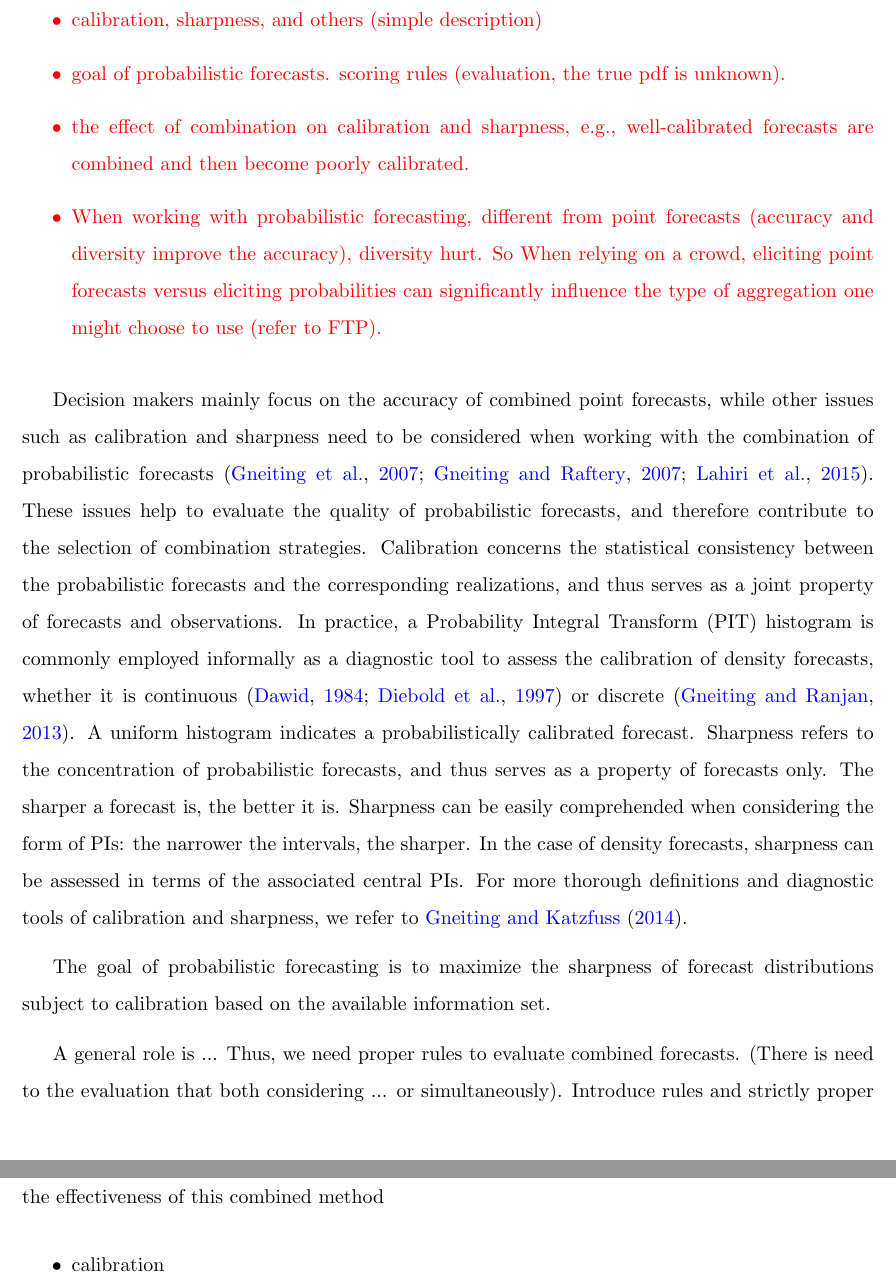
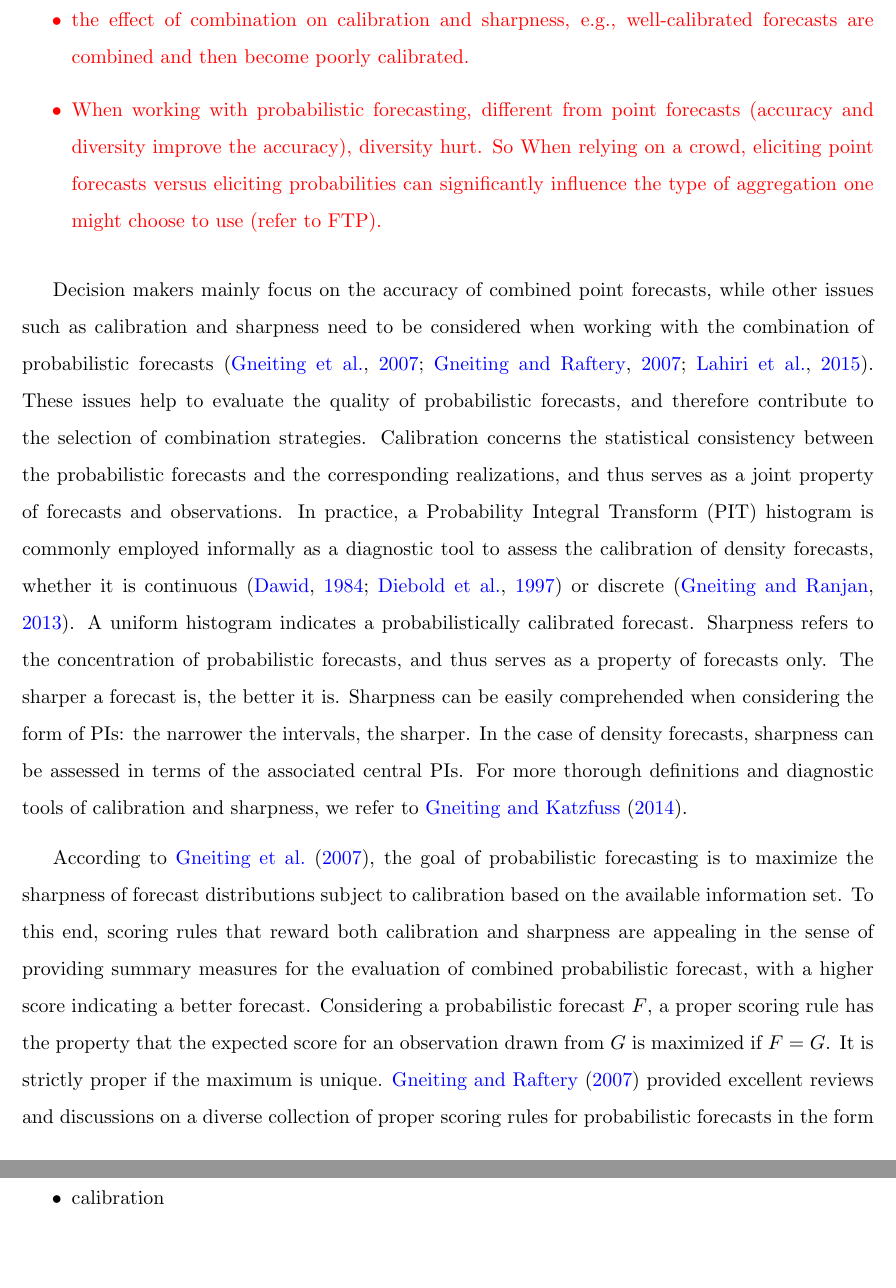
Before and after one commit to xqnwang/ensembles-combinations-docs, a LaTeX document (docs/EnsembleCombination.tex): two parts of pages 26 and 27 of 40, joined at a grey line, cut at the place of the change, the shorter picture padded with empty space. Compiled offline with pdfLaTeX.

Commit message:
Brief intro of coring rules

```diff
--- a/docs/EnsembleCombination.tex
+++ b/docs/EnsembleCombination.tex
@@ -310,8 +310,6 @@ In combining probabilistic forecasts, it is important to pose issues such as cal
 
 {\color{red}
 \begin{itemize}
-  \item calibration, sharpness, and others (simple description)
-  \item goal of probabilistic forecasts. scoring rules (evaluation, the true pdf is unknown).
   \item the effect of combination on calibration and sharpness, e.g., well-calibrated forecasts are combined and then become poorly calibrated.
   \item When working with probabilistic forecasting, different from point forecasts (accuracy and diversity improve the accuracy), diversity hurt. So When relying on a crowd, eliciting point forecasts versus eliciting probabilities can significantly influence the type of aggregation one might choose to use (refer to FTP).
 \end{itemize}
@@ -319,9 +317,8 @@ In combining probabilistic forecasts, it is important to pose issues such as cal
 
 Decision makers mainly focus on the accuracy of combined point forecasts, while other issues such as calibration and sharpness need to be considered when working with the combination of probabilistic forecasts \citep{Gneiting2007-fr,Gneiting2007-ij,Lahiri2015-qq}. These issues help to evaluate the quality of probabilistic forecasts, and therefore contribute to the selection of combination strategies. Calibration concerns the statistical consistency between the probabilistic forecasts and the corresponding realizations, and thus serves as a joint property of forecasts and observations. In practice, a Probability Integral Transform (PIT) histogram is commonly employed informally as a diagnostic tool to assess the calibration of density forecasts, whether it is continuous \citep{Dawid1984-vp,Diebold1997-cr} or discrete \citep{Gneiting2013-hl}. A uniform histogram indicates a probabilistically calibrated forecast. Sharpness refers to the concentration of probabilistic forecasts, and thus serves as a property of forecasts only. The sharper a forecast is, the better it is. Sharpness can be easily comprehended when considering the form of PIs: the narrower the intervals, the sharper. In the case of density forecasts, sharpness can be assessed in terms of the associated central PIs. For more thorough definitions and diagnostic tools of calibration and sharpness, we refer to \cite{Gneiting2014-tz}.
 
-The goal of probabilistic forecasting is to maximize the sharpness of forecast distributions subject to calibration based on the available information set.
+According to \cite{Gneiting2007-fr}, the goal of probabilistic forecasting is to maximize the sharpness of forecast distributions subject to calibration based on the available information set. To this end, scoring rules that reward both calibration and sharpness are appealing in the sense of providing summary measures for the evaluation of combined probabilistic forecast, with a higher score indicating a better forecast. Considering a probabilistic forecast $F$, a proper scoring rule has the property that the expected score for an observation drawn from $G$ is maximized if $F=G$. It is strictly proper if the maximum is unique. \cite{Gneiting2007-ij} provided excellent reviews and discussions on a diverse collection of proper scoring rules for probabilistic forecasts in the form of distribution forecasts, as well as quantile and interval forecasts.
 
-A general role is ... Thus, we need proper rules to evaluate combined forecasts. (There is need to the evaluation that both considering ... or simultaneously). Introduce rules and strictly proper rules. These rules helps to evaluate the quality of combined probabilistic forecasts, and measure the effectiveness of this combined method
 
 
 
```
Also changed, not shown: docs/EnsembleCombination.tex (2 more changed lines).
